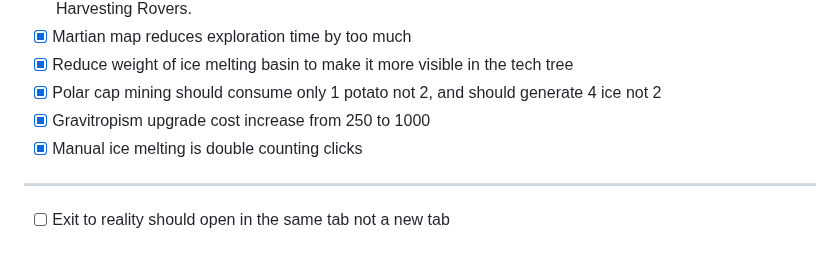
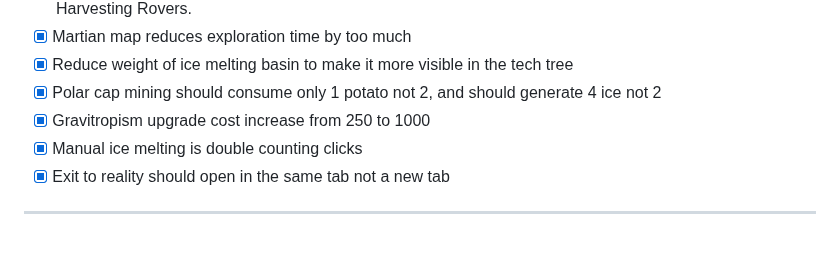
Before and after one commit to ryanmio/MartianPotato, a Markdown page: todo.md, the part around the change. GitHub-like rendering.

```diff
--- a/todo.md
+++ b/todo.md
@@ -108,5 +108,5 @@ Bugs/Issues:
 - [x] Polar cap mining should consume only 1 potato not 2, and should generate 4 ice not 2
 - [x] Gravitropism upgrade cost increase from 250 to 1000
 - [x] Manual ice melting is double counting clicks
+- [x] Exit to reality should open in the same tab not a new tab
 --------------------------------------------------------------------------------------------
-- [ ] Exit to reality should open in the same tab not a new tab
```
